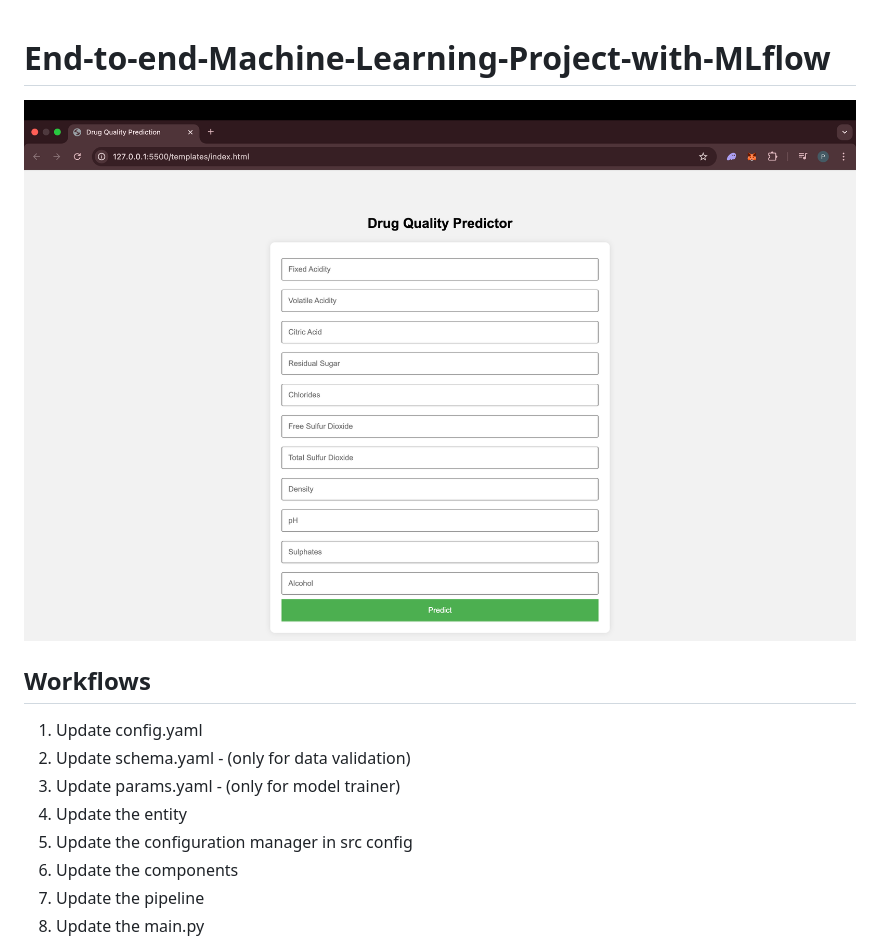
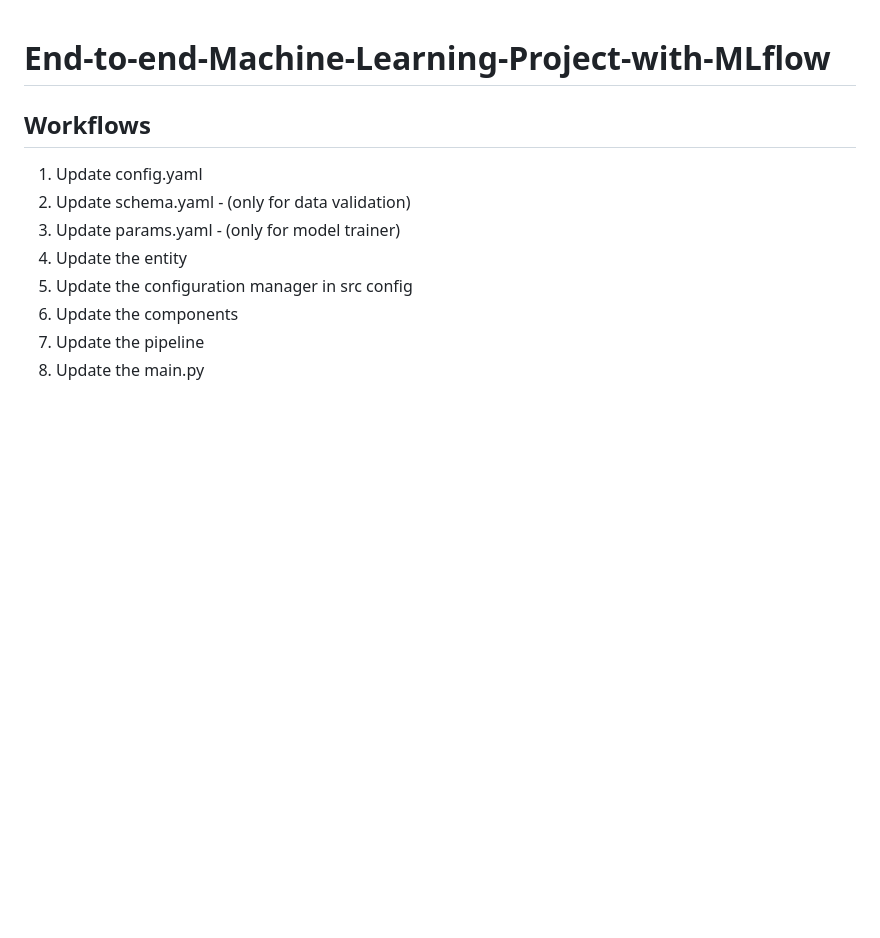
Before and after one commit to drpreetyrai/End-to-End-Machine-Learning-Project---Drug-Quality, a Markdown page: README.md, the part around the change. Rendered like a GitHub page; blank space fills up the shorter version.

```diff
--- a/README.md
+++ b/README.md
@@ -1,6 +1,5 @@
 # End-to-end-Machine-Learning-Project-with-MLflow
 
-![alt text](drug.png)
 
 
 ## Workflows
```
